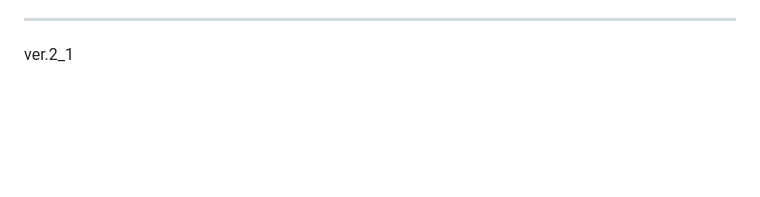
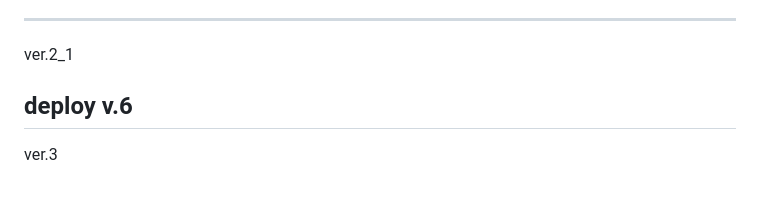
Before and after one commit to Celin-zsv/foodgram-project-react, a Markdown page: README.md, the part around the change. Rendered like a GitHub page; blank space fills up the shorter version.

```diff
--- a/README.md
+++ b/README.md
@@ -318,3 +318,7 @@ ver.1_17
 
 ----------------
 ver.2_1
+
+deploy v.6
+----------------
+ver.3
```
